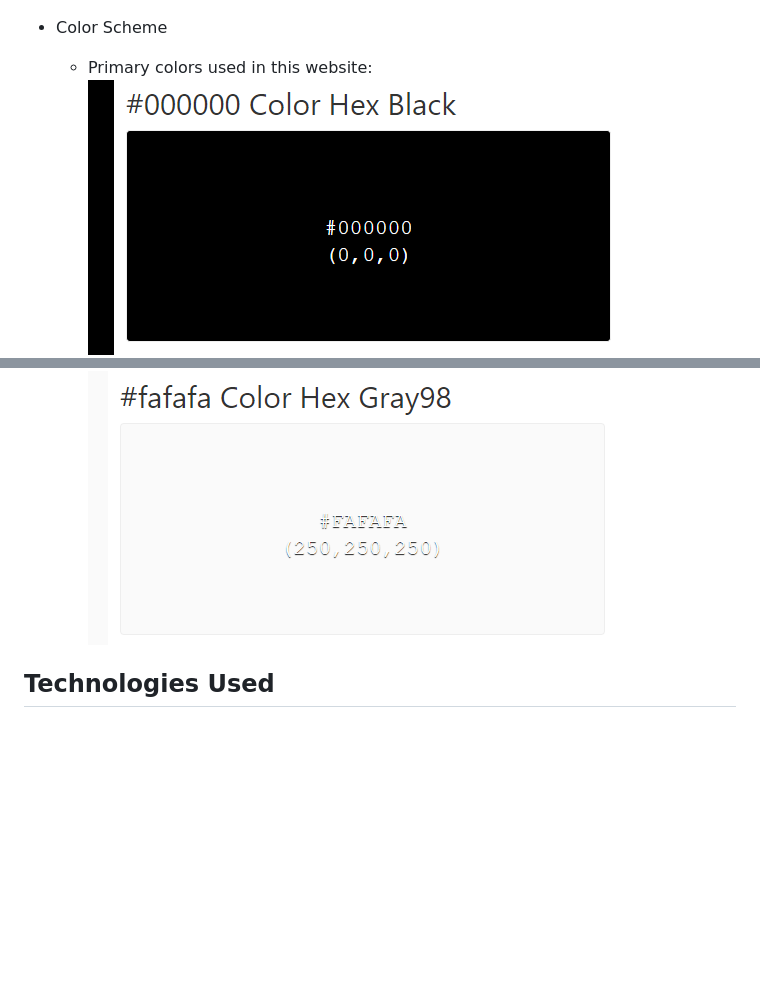
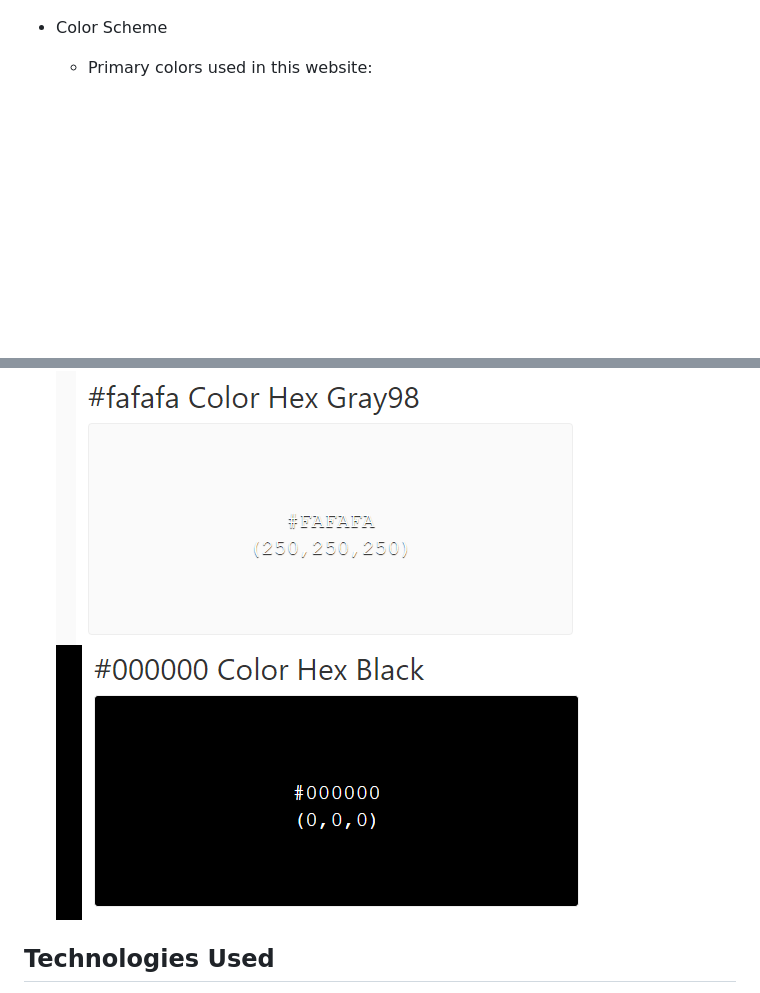
Before and after one commit to Manraj101/Project-1, a Markdown page: README.md, 2 parts joined by grey strips. Drawn GitHub-style; blank space fills up the shorter version.

```diff
--- a/README.md
+++ b/README.md
@@ -122,10 +122,11 @@ There is a clear navigation system set up which will direct you to all three pag
 
 * Color Scheme
 	* Primary colors used in this website:
-   ![hex-00000](assets/imagess/hex-0000.png)
+
    ![hex-fffff](assets/imagess/hex-ffff.png)
    ![hex-3a3a3a](assets/imagess/hex-3a.png)
    ![hex-fafafa](assets/imagess/hex-fafafa.png)
+   ![hex-00000](assets/imagess/hex-0000.png)
 
 ##  Technologies Used
 * [HTML5](https://en.wikipedia.org/wiki/HTML5)
```
